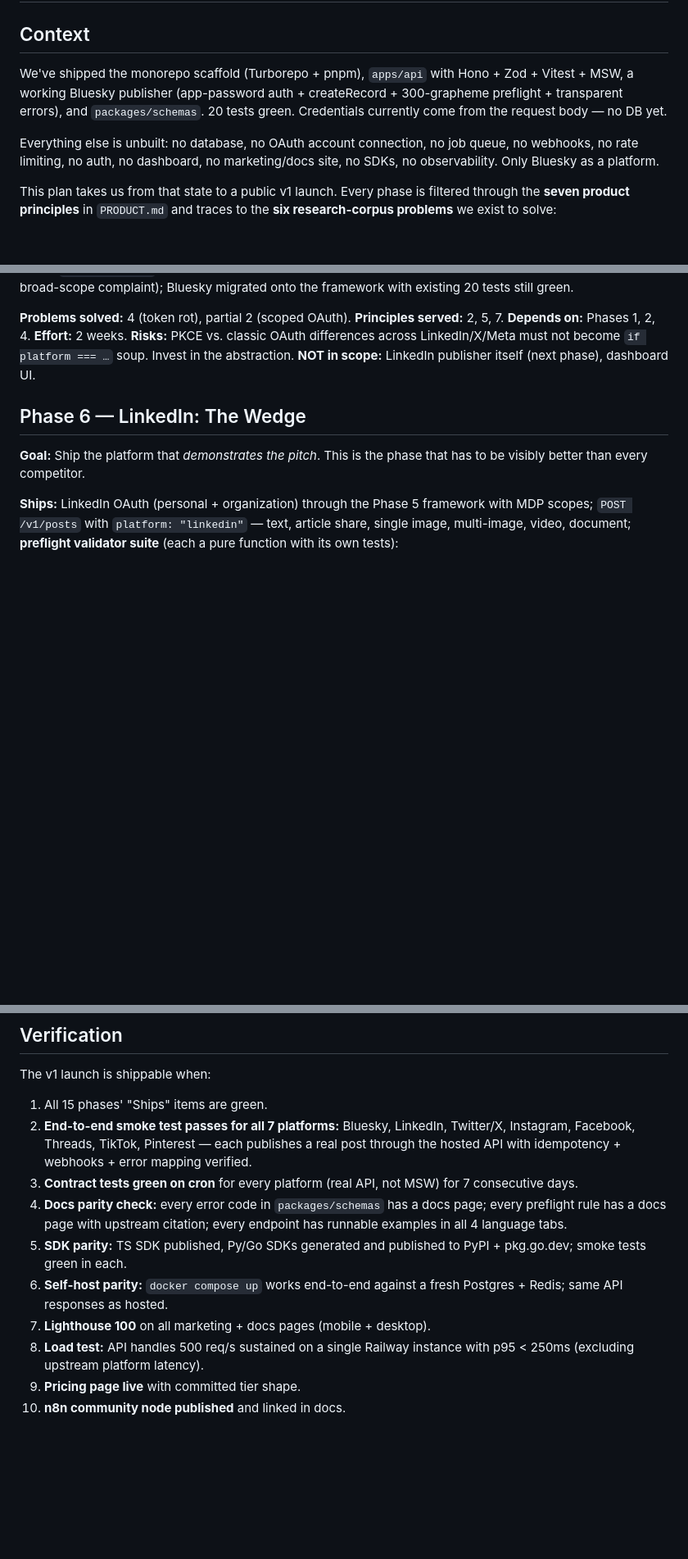
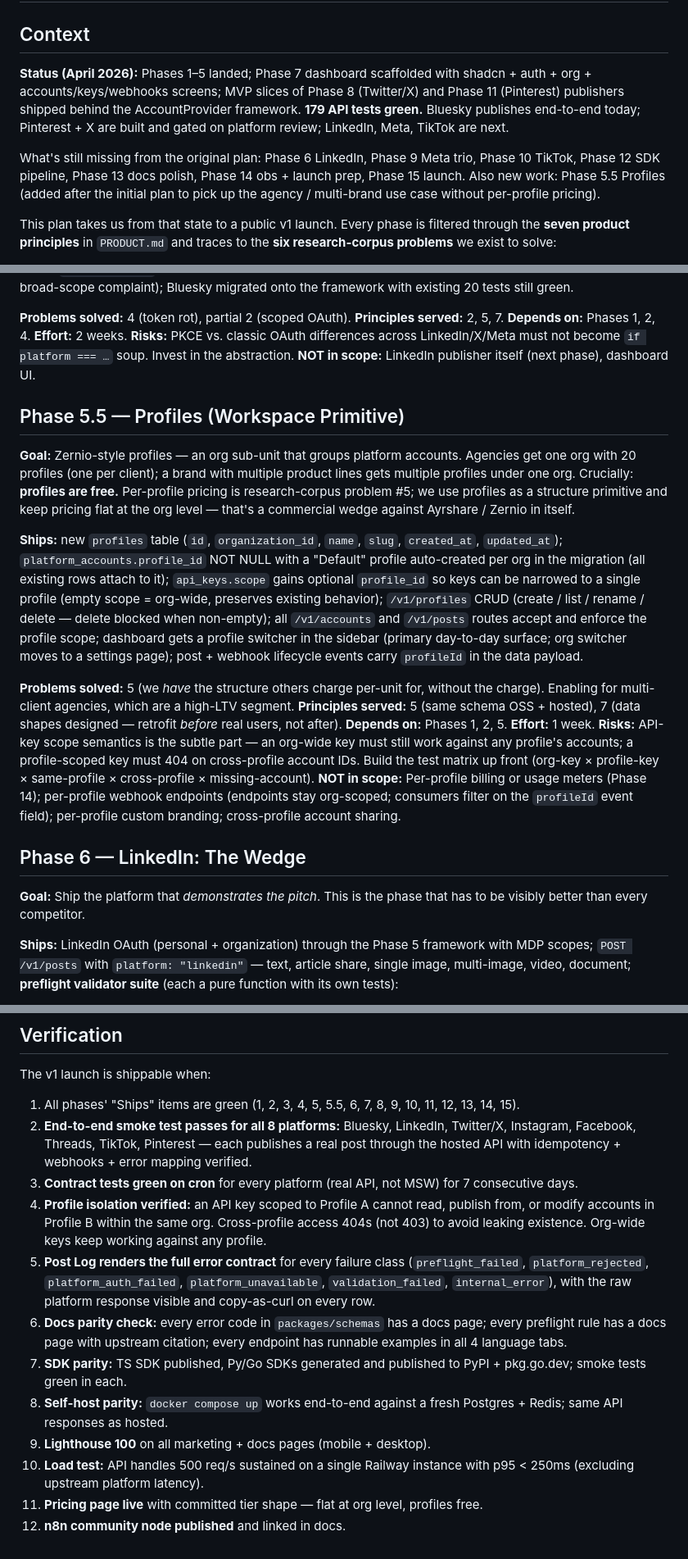
Before and after one commit to Verkan39/letmepost.dev, a Markdown page: plan.md, 3 parts joined by grey strips. Shown at 82% size. GitHub-like rendering; blank space fills up the shorter version.

```diff
--- a/plan.md
+++ b/plan.md
@@ -2,9 +2,9 @@
 
 ## Context
 
-We've shipped the monorepo scaffold (Turborepo + pnpm), `apps/api` with Hono + Zod + Vitest + MSW, a working Bluesky publisher (app-password auth + createRecord + 300-grapheme preflight + transparent errors), and `packages/schemas`. 20 tests green. Credentials currently come from the request body — no DB yet.
+**Status (April 2026):** Phases 1–5 landed; Phase 7 dashboard scaffolded with shadcn + auth + org + accounts/keys/webhooks screens; MVP slices of Phase 8 (Twitter/X) and Phase 11 (Pinterest) publishers shipped behind the AccountProvider framework. **179 API tests green.** Bluesky publishes end-to-end today; Pinterest + X are built and gated on platform review; LinkedIn, Meta, TikTok are next.
 
-Everything else is unbuilt: no database, no OAuth account connection, no job queue, no webhooks, no rate limiting, no auth, no dashboard, no marketing/docs site, no SDKs, no observability. Only Bluesky as a platform.
+What's still missing from the original plan: Phase 6 LinkedIn, Phase 9 Meta trio, Phase 10 TikTok, Phase 12 SDK pipeline, Phase 13 docs polish, Phase 14 obs + launch prep, Phase 15 launch. Also new work: Phase 5.5 Profiles (added after the initial plan to pick up the agency / multi-brand use case without per-profile pricing).
 
 This plan takes us from that state to a public v1 launch. Every phase is filtered through the **seven product principles** in `PRODUCT.md` and traces to the **six research-corpus problems** we exist to solve:
 
@@ -102,6 +102,19 @@ Also Day 0 (non-gating, cheap): register `letmepost` GitHub org, reserve `@letme
 **Risks:** PKCE vs. classic OAuth differences across LinkedIn/X/Meta must not become `if platform === …` soup. Invest in the abstraction.
 **NOT in scope:** LinkedIn publisher itself (next phase), dashboard UI.
 
+## Phase 5.5 — Profiles (Workspace Primitive)
+
+**Goal:** Zernio-style profiles — an org sub-unit that groups platform accounts. Agencies get one org with 20 profiles (one per client); a brand with multiple product lines gets multiple profiles under one org. Crucially: **profiles are free.** Per-profile pricing is research-corpus problem #5; we use profiles as a structure primitive and keep pricing flat at the org level — that's a commercial wedge against Ayrshare / Zernio in itself.
+
+**Ships:** new `profiles` table (`id`, `organization_id`, `name`, `slug`, `created_at`, `updated_at`); `platform_accounts.profile_id` NOT NULL with a "Default" profile auto-created per org in the migration (all existing rows attach to it); `api_keys.scope` gains optional `profile_id` so keys can be narrowed to a single profile (empty scope = org-wide, preserves existing behavior); `/v1/profiles` CRUD (create / list / rename / delete — delete blocked when non-empty); all `/v1/accounts` and `/v1/posts` routes accept and enforce the profile scope; dashboard gets a profile switcher in the sidebar (primary day-to-day surface; org switcher moves to a settings page); post + webhook lifecycle events carry `profileId` in the data payload.
+
+**Problems solved:** 5 (we *have* the structure others charge per-unit for, without the charge). Enabling for multi-client agencies, which are a high-LTV segment.
+**Principles served:** 5 (same schema OSS + hosted), 7 (data shapes designed — retrofit *before* real users, not after).
+**Depends on:** Phases 1, 2, 5.
+**Effort:** 1 week.
+**Risks:** API-key scope semantics is the subtle part — an org-wide key must still work against any profile's accounts; a profile-scoped key must 404 on cross-profile account IDs. Build the test matrix up front (org-key × profile-key × same-profile × cross-profile × missing-account).
+**NOT in scope:** Per-profile billing or usage meters (Phase 14); per-profile webhook endpoints (endpoints stay org-scoped; consumers filter on the `profileId` event field); per-profile custom branding; cross-profile account sharing.
+
 ## Phase 6 — LinkedIn: The Wedge
 
 **Goal:** Ship the platform that *demonstrates the pitch*. This is the phase that has to be visibly better than every competitor.
@@ -303,13 +329,15 @@ The following will be asked for. The answer is "not in v1":
 
 The v1 launch is shippable when:
 
-1. All 15 phases' "Ships" items are green.
-2. **End-to-end smoke test passes for all 7 platforms:** Bluesky, LinkedIn, Twitter/X, Instagram, Facebook, Threads, TikTok, Pinterest — each publishes a real post through the hosted API with idempotency + webhooks + error mapping verified.
+1. All phases' "Ships" items are green (1, 2, 3, 4, 5, 5.5, 6, 7, 8, 9, 10, 11, 12, 13, 14, 15).
+2. **End-to-end smoke test passes for all 8 platforms:** Bluesky, LinkedIn, Twitter/X, Instagram, Facebook, Threads, TikTok, Pinterest — each publishes a real post through the hosted API with idempotency + webhooks + error mapping verified.
 3. **Contract tests green on cron** for every platform (real API, not MSW) for 7 consecutive days.
-4. **Docs parity check:** every error code in `packages/schemas` has a docs page; every preflight rule has a docs page with upstream citation; every endpoint has runnable examples in all 4 language tabs.
-5. **SDK parity:** TS SDK published, Py/Go SDKs generated and published to PyPI + pkg.go.dev; smoke tests green in each.
-6. **Self-host parity:** `docker compose up` works end-to-end against a fresh Postgres + Redis; same API responses as hosted.
-7. **Lighthouse 100** on all marketing + docs pages (mobile + desktop).
-8. **Load test:** API handles 500 req/s sustained on a single Railway instance with p95 < 250ms (excluding upstream platform latency).
-9. **Pricing page live** with committed tier shape.
-10. **n8n community node published** and linked in docs.
+4. **Profile isolation verified:** an API key scoped to Profile A cannot read, publish from, or modify accounts in Profile B within the same org. Cross-profile access 404s (not 403) to avoid leaking existence. Org-wide keys keep working against any profile.
+5. **Post Log renders the full error contract** for every failure class (`preflight_failed`, `platform_rejected`, `platform_auth_failed`, `platform_unavailable`, `validation_failed`, `internal_error`), with the raw platform response visible and copy-as-curl on every row.
+6. **Docs parity check:** every error code in `packages/schemas` has a docs page; every preflight rule has a docs page with upstream citation; every endpoint has runnable examples in all 4 language tabs.
+7. **SDK parity:** TS SDK published, Py/Go SDKs generated and published to PyPI + pkg.go.dev; smoke tests green in each.
+8. **Self-host parity:** `docker compose up` works end-to-end against a fresh Postgres + Redis; same API responses as hosted.
+9. **Lighthouse 100** on all marketing + docs pages (mobile + desktop).
+10. **Load test:** API handles 500 req/s sustained on a single Railway instance with p95 < 250ms (excluding upstream platform latency).
+11. **Pricing page live** with committed tier shape — flat at org level, profiles free.
+12. **n8n community node published** and linked in docs.
```
Also changed, not shown: other parts of plan.md (+33 -20 lines).
